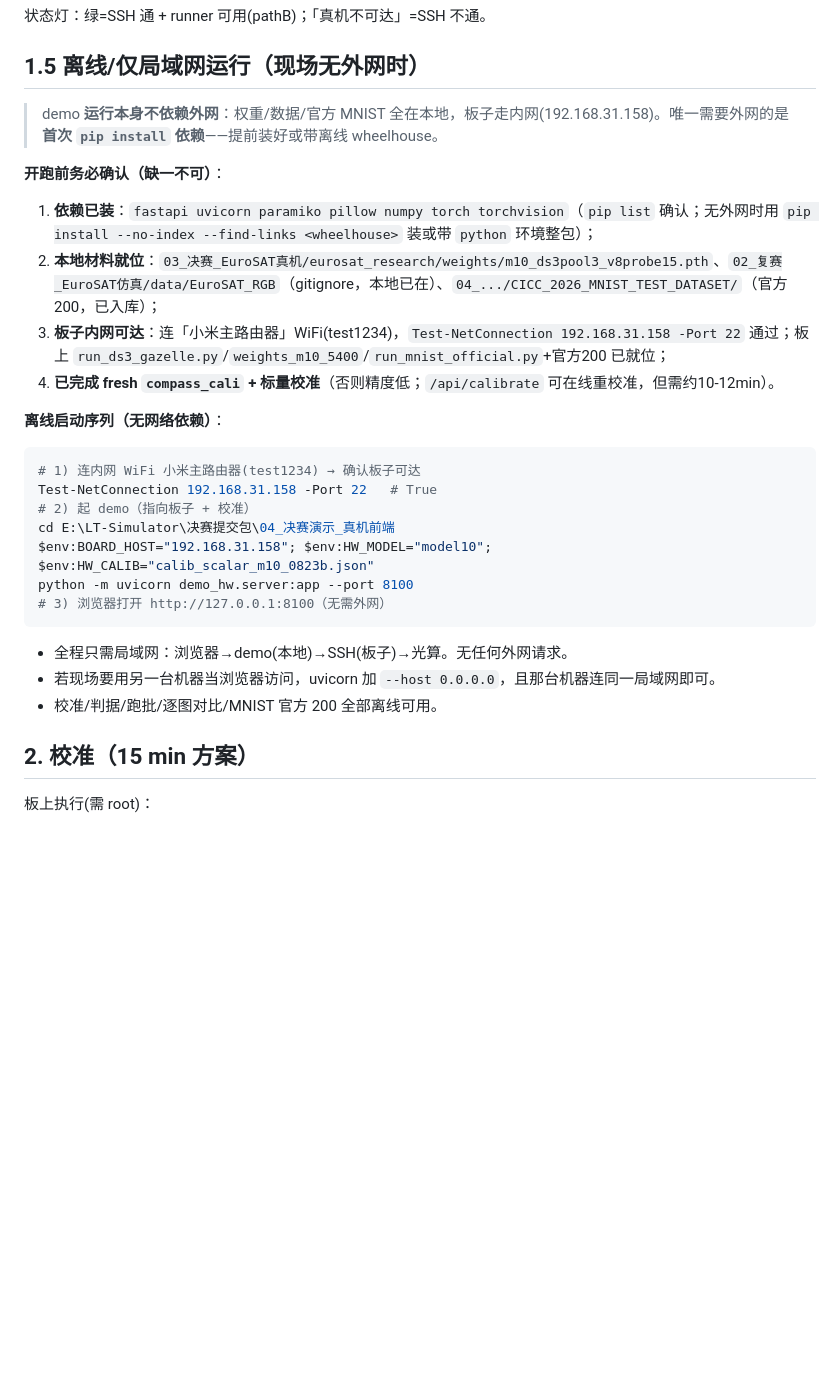
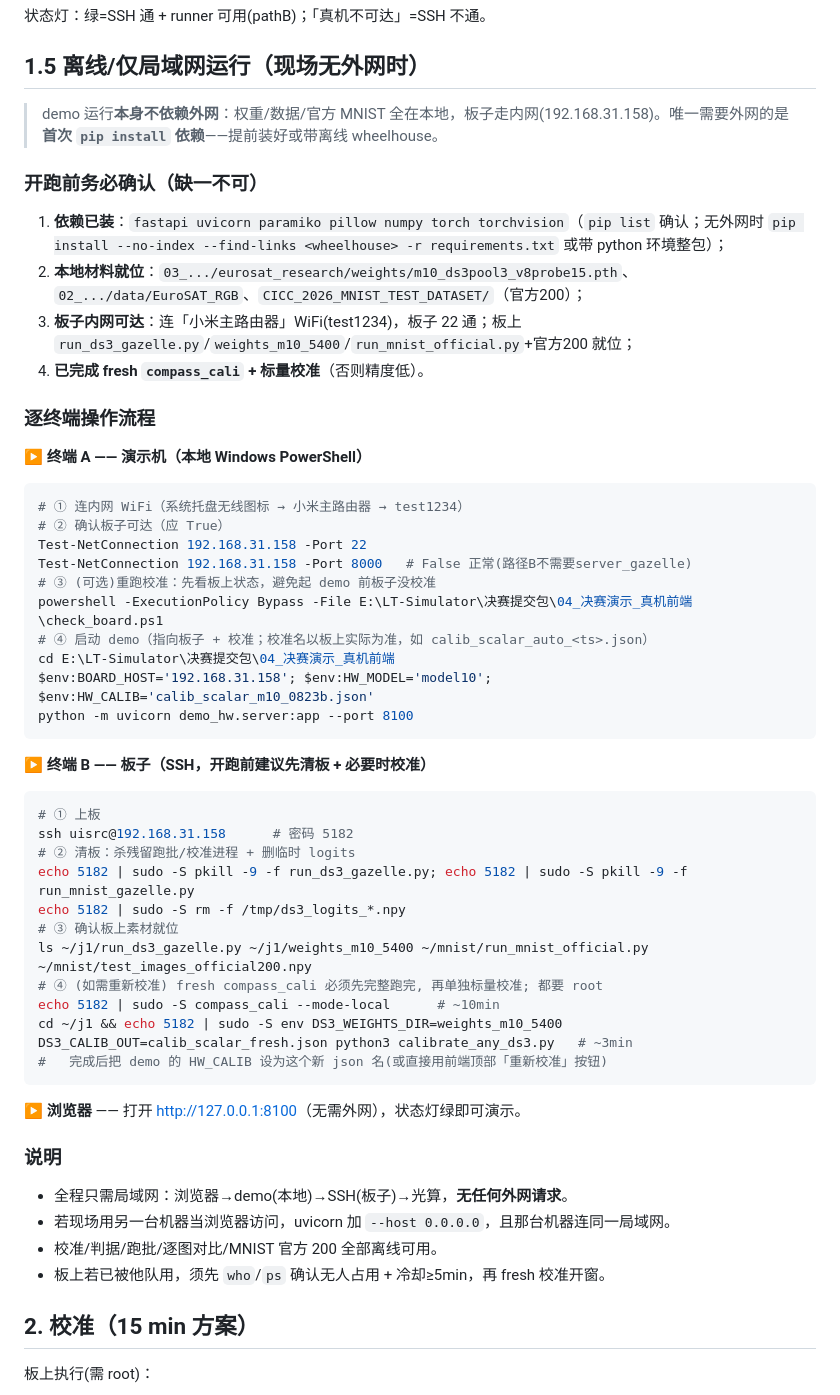
Before and after one commit to lhh010/Optic-SpaceNet-Final, a Markdown page: 04_决赛演示_真机前端/README.md, the part around the change. Drawn GitHub-style; blank space fills up the shorter version.

Commit message:
README: 离线/仅局域网运行改为逐终端操作流程(终端A演示机/终端B板上/浏览器)

````diff
--- a/04_决赛演示_真机前端/README.md
+++ b/04_决赛演示_真机前端/README.md
@@ -38,27 +38,52 @@ uvicorn demo_hw.server:app --port 8100
 
 ## 1.5 离线/仅局域网运行（现场无外网时）
 
-> demo **运行本身不依赖外网**：权重/数据/官方 MNIST 全在本地，板子走内网(192.168.31.158)。唯一需要外网的是**首次 `pip install` 依赖**——提前装好或带离线 wheelhouse。
+> demo 运行**本身不依赖外网**：权重/数据/官方 MNIST 全在本地，板子走内网(192.168.31.158)。唯一需要外网的是**首次 `pip install` 依赖**——提前装好或带离线 wheelhouse。
 
-**开跑前务必确认（缺一不可）**：
-1. **依赖已装**：`fastapi uvicorn paramiko pillow numpy torch torchvision`（`pip list` 确认；无外网时用 `pip install --no-index --find-links <wheelhouse>` 装或带 `python` 环境整包）；
-2. **本地材料就位**：`03_决赛_EuroSAT真机/eurosat_research/weights/m10_ds3pool3_v8probe15.pth`、`02_复赛_EuroSAT仿真/data/EuroSAT_RGB`（gitignore，本地已在）、`04_.../CICC_2026_MNIST_TEST_DATASET/`（官方200，已入库）；
-3. **板子内网可达**：连「小米主路由器」WiFi(test1234)，`Test-NetConnection 192.168.31.158 -Port 22` 通过；板上 `run_ds3_gazelle.py`/`weights_m10_5400`/`run_mnist_official.py`+官方200 已就位；
-4. **已完成 fresh `compass_cali` + 标量校准**（否则精度低；`/api/calibrate` 可在线重校准，但需约10-12min）。
+### 开跑前务必确认（缺一不可）
+1. **依赖已装**：`fastapi uvicorn paramiko pillow numpy torch torchvision`（`pip list` 确认；无外网时 `pip install --no-index --find-links <wheelhouse> -r requirements.txt` 或带 python 环境整包）；
+2. **本地材料就位**：`03_.../eurosat_research/weights/m10_ds3pool3_v8probe15.pth`、`02_.../data/EuroSAT_RGB`、`CICC_2026_MNIST_TEST_DATASET/`（官方200）；
+3. **板子内网可达**：连「小米主路由器」WiFi(test1234)，板子 22 通；板上 `run_ds3_gazelle.py`/`weights_m10_5400`/`run_mnist_official.py`+官方200 就位；
+4. **已完成 fresh `compass_cali` + 标量校准**（否则精度低）。
 
-**离线启动序列（无网络依赖）**：
+### 逐终端操作流程
+
+**▶ 终端 A —— 演示机（本地 Windows PowerShell）**
 ```powershell
-# 1) 连内网 WiFi 小米主路由器(test1234) → 确认板子可达
-Test-NetConnection 192.168.31.158 -Port 22   # True
-# 2) 起 demo（指向板子 + 校准）
+# ① 连内网 WiFi（系统托盘无线图标 → 小米主路由器 → test1234）
+# ② 确认板子可达（应 True）
+Test-NetConnection 192.168.31.158 -Port 22
+Test-NetConnection 192.168.31.158 -Port 8000   # False 正常(路径B不需要server_gazelle)
+# ③ (可选)重跑校准：先看板上状态，避免起 demo 前板子没校准
+powershell -ExecutionPolicy Bypass -File E:\LT-Simulator\决赛提交包\04_决赛演示_真机前端\check_board.ps1
+# ④ 启动 demo（指向板子 + 校准；校准名以板上实际为准，如 calib_scalar_auto_<ts>.json）
 cd E:\LT-Simulator\决赛提交包\04_决赛演示_真机前端
-$env:BOARD_HOST="192.168.31.158"; $env:HW_MODEL="model10"; $env:HW_CALIB="calib_scalar_m10_0823b.json"
+$env:BOARD_HOST='192.168.31.158'; $env:HW_MODEL='model10'; $env:HW_CALIB='calib_scalar_m10_0823b.json'
 python -m uvicorn demo_hw.server:app --port 8100
-# 3) 浏览器打开 http://127.0.0.1:8100（无需外网）
 ```
-- 全程只需局域网：浏览器→demo(本地)→SSH(板子)→光算。无任何外网请求。
-- 若现场要用另一台机器当浏览器访问，uvicorn 加 `--host 0.0.0.0`，且那台机器连同一局域网即可。
+
+**▶ 终端 B —— 板子（SSH，开跑前建议先清板 + 必要时校准）**
+```bash
+# ① 上板
+ssh uisrc@192.168.31.158      # 密码 5182
+# ② 清板：杀残留跑批/校准进程 + 删临时 logits
+echo 5182 | sudo -S pkill -9 -f run_ds3_gazelle.py; echo 5182 | sudo -S pkill -9 -f run_mnist_gazelle.py
+echo 5182 | sudo -S rm -f /tmp/ds3_logits_*.npy
+# ③ 确认板上素材就位
+ls ~/j1/run_ds3_gazelle.py ~/j1/weights_m10_5400 ~/mnist/run_mnist_official.py ~/mnist/test_images_official200.npy
+# ④ (如需重新校准) fresh compass_cali 必须先完整跑完, 再单独标量校准; 都要 root
+echo 5182 | sudo -S compass_cali --mode-local      # ~10min
+cd ~/j1 && echo 5182 | sudo -S env DS3_WEIGHTS_DIR=weights_m10_5400 DS3_CALIB_OUT=calib_scalar_fresh.json python3 calibrate_any_ds3.py   # ~3min
+#   完成后把 demo 的 HW_CALIB 设为这个新 json 名(或直接用前端顶部「重新校准」按钮)
+```
+
+**▶ 浏览器** —— 打开 <http://127.0.0.1:8100>（无需外网），状态灯绿即可演示。
+
+### 说明
+- 全程只需局域网：浏览器→demo(本地)→SSH(板子)→光算，**无任何外网请求**。
+- 若现场用另一台机器当浏览器访问，uvicorn 加 `--host 0.0.0.0`，且那台机器连同一局域网。
 - 校准/判据/跑批/逐图对比/MNIST 官方 200 全部离线可用。
+- 板上若已被他队用，须先 `who`/`ps` 确认无人占用 + 冷却≥5min，再 fresh 校准开窗。
 
 ## 2. 校准（15 min 方案）
 
````
